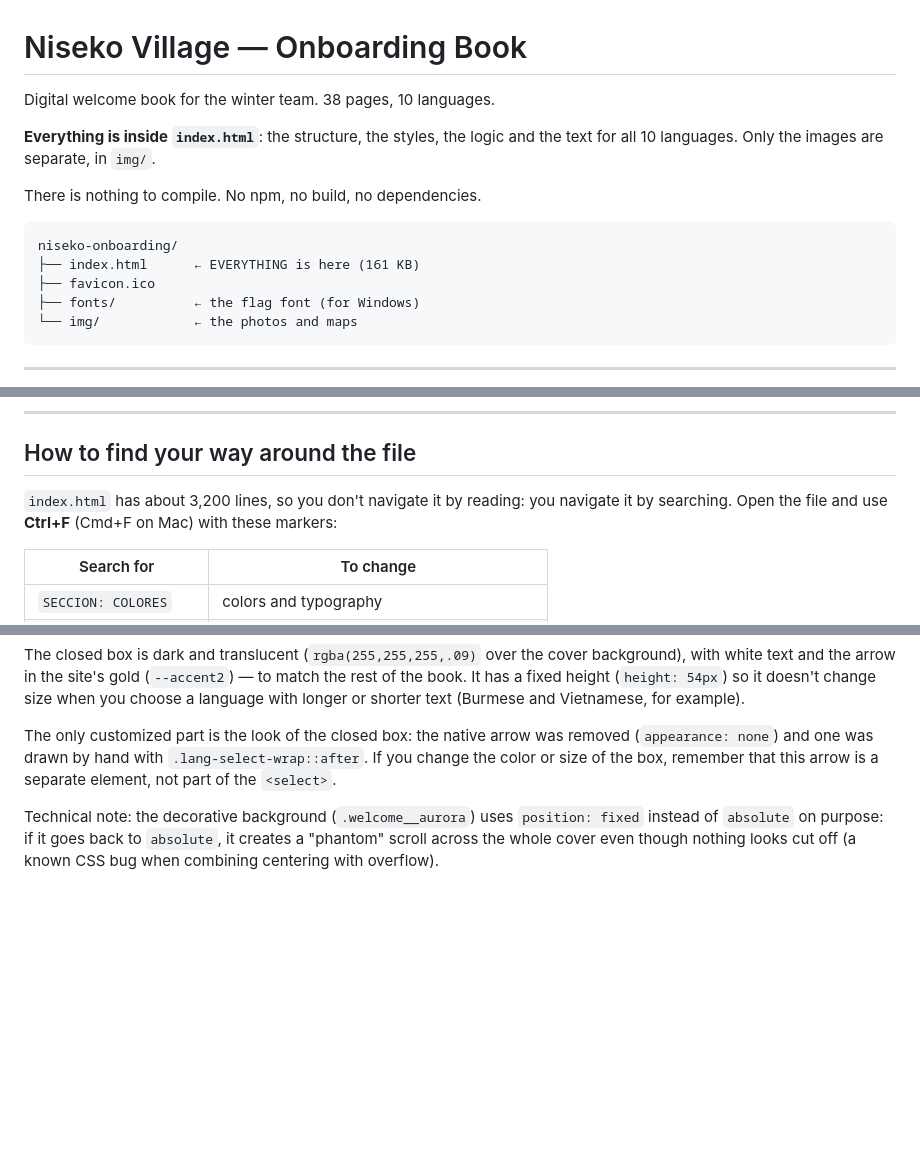
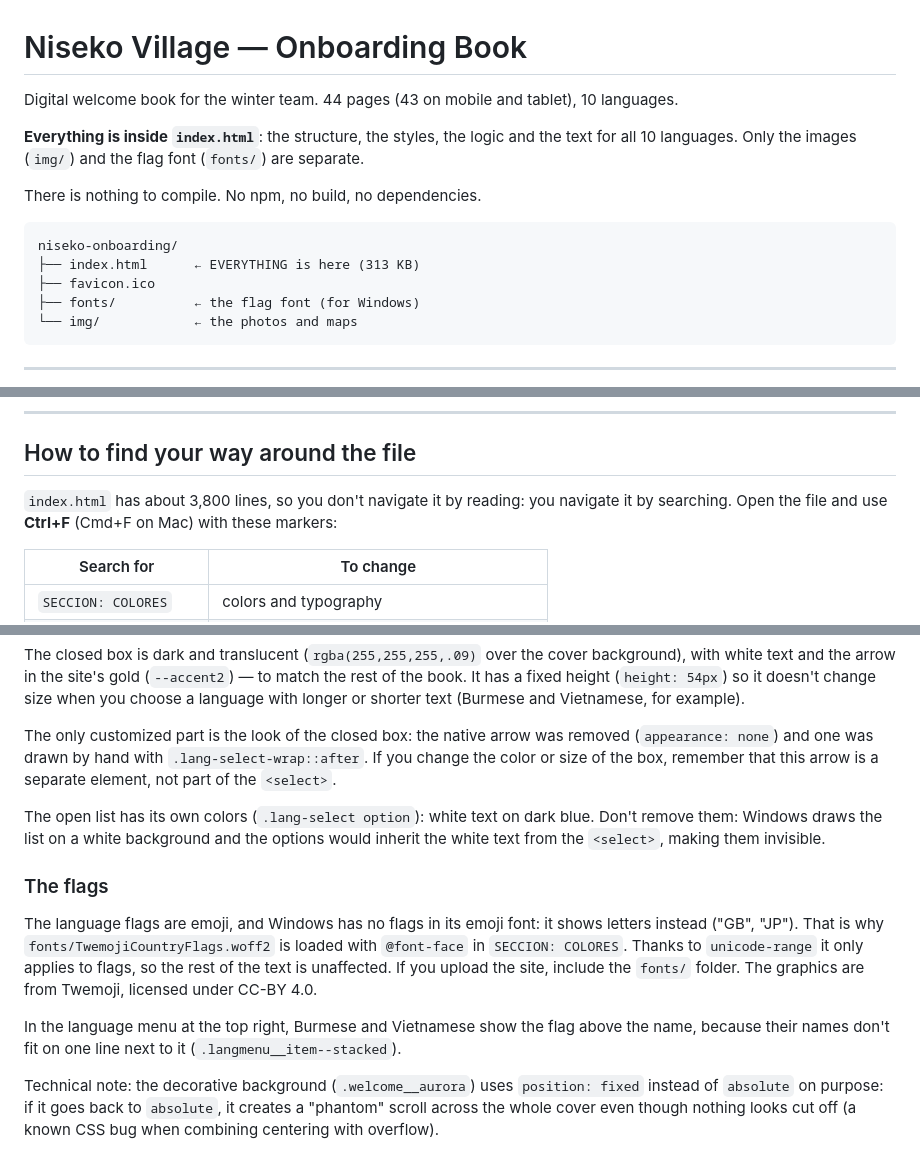
Before and after one commit to nisekocluster/onboarding, a Markdown page: README.md, 3 parts joined by grey strips. Rendered like a GitHub page; blank space fills up the shorter version.

````diff
--- a/README.md
+++ b/README.md
@@ -1,15 +1,17 @@
 # Niseko Village — Onboarding Book
 
-Digital welcome book for the winter team. 38 pages, 10 languages.
+Digital welcome book for the winter team. 44 pages (43 on mobile and tablet),
+10 languages.
 
 **Everything is inside `index.html`**: the structure, the styles, the logic and
-the text for all 10 languages. Only the images are separate, in `img/`.
+the text for all 10 languages. Only the images (`img/`) and the flag font
+(`fonts/`) are separate.
 
 There is nothing to compile. No npm, no build, no dependencies.
 
 ```
 niseko-onboarding/
-├── index.html      ← EVERYTHING is here (161 KB)
+├── index.html      ← EVERYTHING is here (313 KB)
 ├── favicon.ico
 ├── fonts/          ← the flag font (for Windows)
 └── img/            ← the photos and maps
@@ -28,7 +30,7 @@ you still want one: `python3 -m http.server 8000`.)
 
 ## How to find your way around the file
 
-`index.html` has about 3,200 lines, so you don't navigate it by reading: you
+`index.html` has about 3,800 lines, so you don't navigate it by reading: you
 navigate it by searching. Open the file and use **Ctrl+F** (Cmd+F on Mac) with
 these markers:
 
@@ -240,6 +242,23 @@ removed (`appearance: none`) and one was drawn by hand with
 `.lang-select-wrap::after`. If you change the color or size of the box, remember
 that this arrow is a separate element, not part of the `<select>`.
 
+The open list has its own colors (`.lang-select option`): white text on dark
+blue. Don't remove them: Windows draws the list on a white background and the
+options would inherit the white text from the `<select>`, making them invisible.
+
+### The flags
+
+The language flags are emoji, and Windows has no flags in its emoji font: it
+shows letters instead ("GB", "JP"). That is why `fonts/TwemojiCountryFlags.woff2`
+is loaded with `@font-face` in `SECCION: COLORES`. Thanks to `unicode-range` it
+only applies to flags, so the rest of the text is unaffected. If you upload the
+site, include the `fonts/` folder. The graphics are from Twemoji, licensed under
+CC-BY 4.0.
+
+In the language menu at the top right, Burmese and Vietnamese show the flag above
+the name, because their names don't fit on one line next to it
+(`.langmenu__item--stacked`).
+
 Technical note: the decorative background (`.welcome__aurora`) uses
 `position: fixed` instead of `absolute` on purpose: if it goes back to
 `absolute`, it creates a "phantom" scroll across the whole cover even though
````
